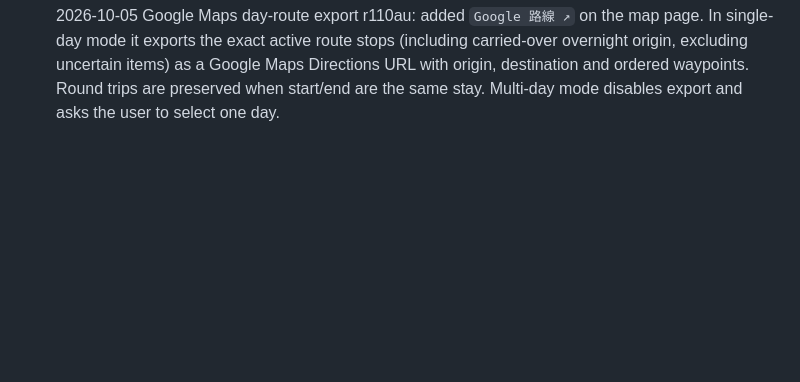
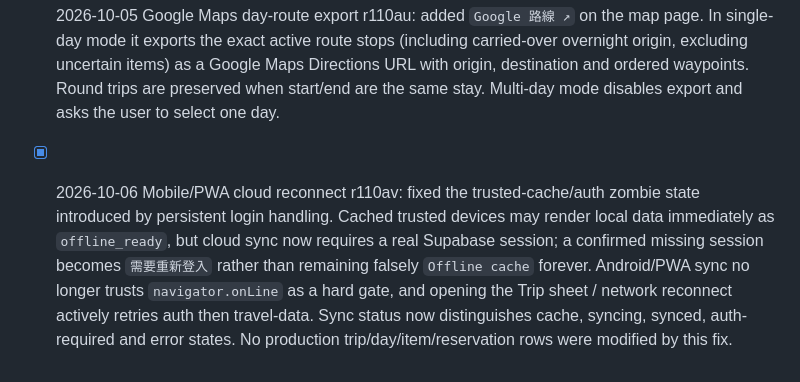
Before and after one commit to mimikux/travel-os, a Markdown page: TRAVEL-OS-ROADMAP.md, the part around the change. Rendered like a GitHub page; blank space fills up the shorter version.

Commit message:
Record mobile cloud reconnect fix

```diff
--- a/TRAVEL-OS-ROADMAP.md
+++ b/TRAVEL-OS-ROADMAP.md
@@ -378,3 +378,5 @@ Later:
 - [x] 2026-10-05 Google Maps type default r110at: new itinerary items remain `景點` by default. Google Maps parsing no longer overwrites the selected type (e.g. incorrectly changing beaches/landmarks to 住宿); parser suggestions are shown only as a non-binding hint. Existing date-picker flow continues to allow creating dates beyond the current trip range (e.g. 11/28 becomes D8 and reindexes automatically).
 
 - [x] 2026-10-05 Google Maps day-route export r110au: added `Google 路線 ↗` on the map page. In single-day mode it exports the exact active route stops (including carried-over overnight origin, excluding uncertain items) as a Google Maps Directions URL with origin, destination and ordered waypoints. Round trips are preserved when start/end are the same stay. Multi-day mode disables export and asks the user to select one day.
+
+- [x] 2026-10-06 Mobile/PWA cloud reconnect r110av: fixed the trusted-cache/auth zombie state introduced by persistent login handling. Cached trusted devices may render local data immediately as `offline_ready`, but cloud sync now requires a real Supabase session; a confirmed missing session becomes `需要重新登入` rather than remaining falsely `Offline cache` forever. Android/PWA sync no longer trusts `navigator.onLine` as a hard gate, and opening the Trip sheet / network reconnect actively retries auth then travel-data. Sync status now distinguishes cache, syncing, synced, auth-required and error states. No production trip/day/item/reservation rows were modified by this fix.
```
